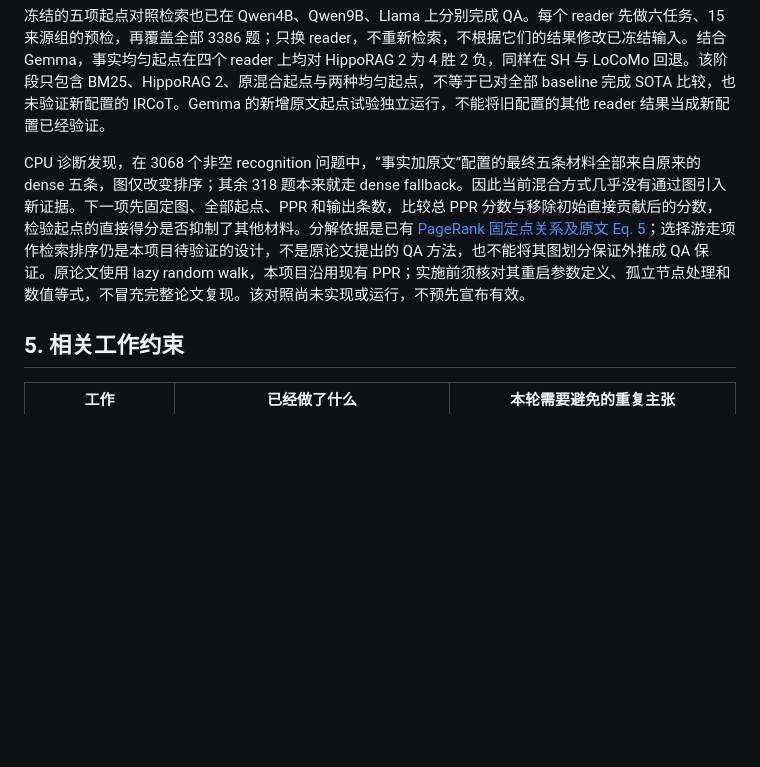
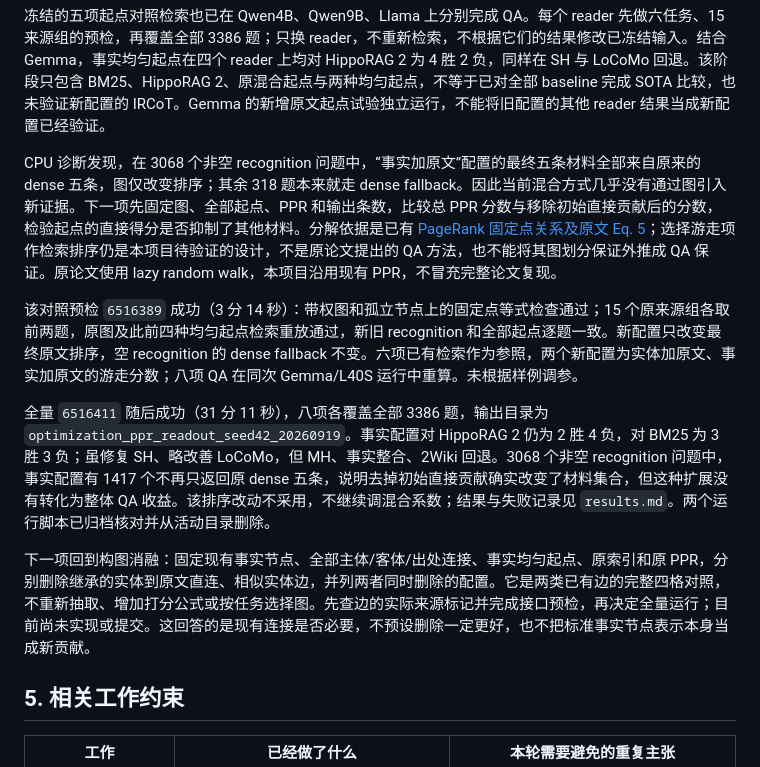
Before and after one commit to Sizchode/agent-memory, a Markdown page: research_plan.md, the part around the change. Rendered like a GitHub page; blank space fills up the shorter version.

Commit message:
Record full PPR readout control and reject passage-seed repair

```diff
--- a/research_plan.md
+++ b/research_plan.md
@@ -64,7 +64,13 @@
 
 冻结的五项起点对照检索也已在 Qwen4B、Qwen9B、Llama 上分别完成 QA。每个 reader 先做六任务、15 来源组的预检，再覆盖全部 3386 题；只换 reader，不重新检索，不根据它们的结果修改已冻结输入。结合 Gemma，事实均匀起点在四个 reader 上均对 HippoRAG 2 为 4 胜 2 负，同样在 SH 与 LoCoMo 回退。该阶段只包含 BM25、HippoRAG 2、原混合起点与两种均匀起点，不等于已对全部 baseline 完成 SOTA 比较，也未验证新配置的 IRCoT。Gemma 的新增原文起点试验独立运行，不能将旧配置的其他 reader 结果当成新配置已经验证。
 
-CPU 诊断发现，在 3068 个非空 recognition 问题中，“事实加原文”配置的最终五条材料全部来自原来的 dense 五条，图仅改变排序；其余 318 题本来就走 dense fallback。因此当前混合方式几乎没有通过图引入新证据。下一项先固定图、全部起点、PPR 和输出条数，比较总 PPR 分数与移除初始直接贡献后的分数，检验起点的直接得分是否抑制了其他材料。分解依据是已有 [PageRank 固定点关系及原文 Eq. 5](https://snap.stanford.edu/class/cs224w-readings/andersen06localgraph.pdf)；选择游走项作检索排序仍是本项目待验证的设计，不是原论文提出的 QA 方法，也不能将其图划分保证外推成 QA 保证。原论文使用 lazy random walk，本项目沿用现有 PPR；实施前须核对其重启参数定义、孤立节点处理和数值等式，不冒充完整论文复现。该对照尚未实现或运行，不预先宣布有效。
+CPU 诊断发现，在 3068 个非空 recognition 问题中，“事实加原文”配置的最终五条材料全部来自原来的 dense 五条，图仅改变排序；其余 318 题本来就走 dense fallback。因此当前混合方式几乎没有通过图引入新证据。下一项先固定图、全部起点、PPR 和输出条数，比较总 PPR 分数与移除初始直接贡献后的分数，检验起点的直接得分是否抑制了其他材料。分解依据是已有 [PageRank 固定点关系及原文 Eq. 5](https://snap.stanford.edu/class/cs224w-readings/andersen06localgraph.pdf)；选择游走项作检索排序仍是本项目待验证的设计，不是原论文提出的 QA 方法，也不能将其图划分保证外推成 QA 保证。原论文使用 lazy random walk，本项目沿用现有 PPR，不冒充完整论文复现。
+
+该对照预检 `6516389` 成功（3 分 14 秒）：带权图和孤立节点上的固定点等式检查通过；15 个原来源组各取前两题，原图及此前四种均匀起点检索重放通过，新旧 recognition 和全部起点逐题一致。新配置只改变最终原文排序，空 recognition 的 dense fallback 不变。六项已有检索作为参照，两个新配置为实体加原文、事实加原文的游走分数；八项 QA 在同次 Gemma/L40S 运行中重算。未根据样例调参。
+
+全量 `6516411` 随后成功（31 分 11 秒），八项各覆盖全部 3386 题，输出目录为 `optimization_ppr_readout_seed42_20260919`。事实配置对 HippoRAG 2 仍为 2 胜 4 负，对 BM25 为 3 胜 3 负；虽修复 SH、略改善 LoCoMo，但 MH、事实整合、2Wiki 回退。3068 个非空 recognition 问题中，事实配置有 1417 个不再只返回原 dense 五条，说明去掉初始直接贡献确实改变了材料集合，但这种扩展没有转化为整体 QA 收益。该排序改动不采用，不继续调混合系数；结果与失败记录见 `results.md`。两个运行脚本已归档核对并从活动目录删除。
+
+下一项回到构图消融：固定现有事实节点、全部主体/客体/出处连接、事实均匀起点、原索引和原 PPR，分别删除继承的实体到原文直连、相似实体边，并列两者同时删除的配置。它是两类已有边的完整四格对照，不重新抽取、增加打分公式或按任务选择图。先查边的实际来源标记并完成接口预检，再决定全量运行；目前尚未实现或提交。这回答的是现有连接是否必要，不预设删除一定更好，也不把标准事实节点表示本身当成新贡献。
 
 ## 5. 相关工作约束
 
```
Also changed, not shown: novelty.md (+3 -1 lines), results.md (+25 -0 lines).
